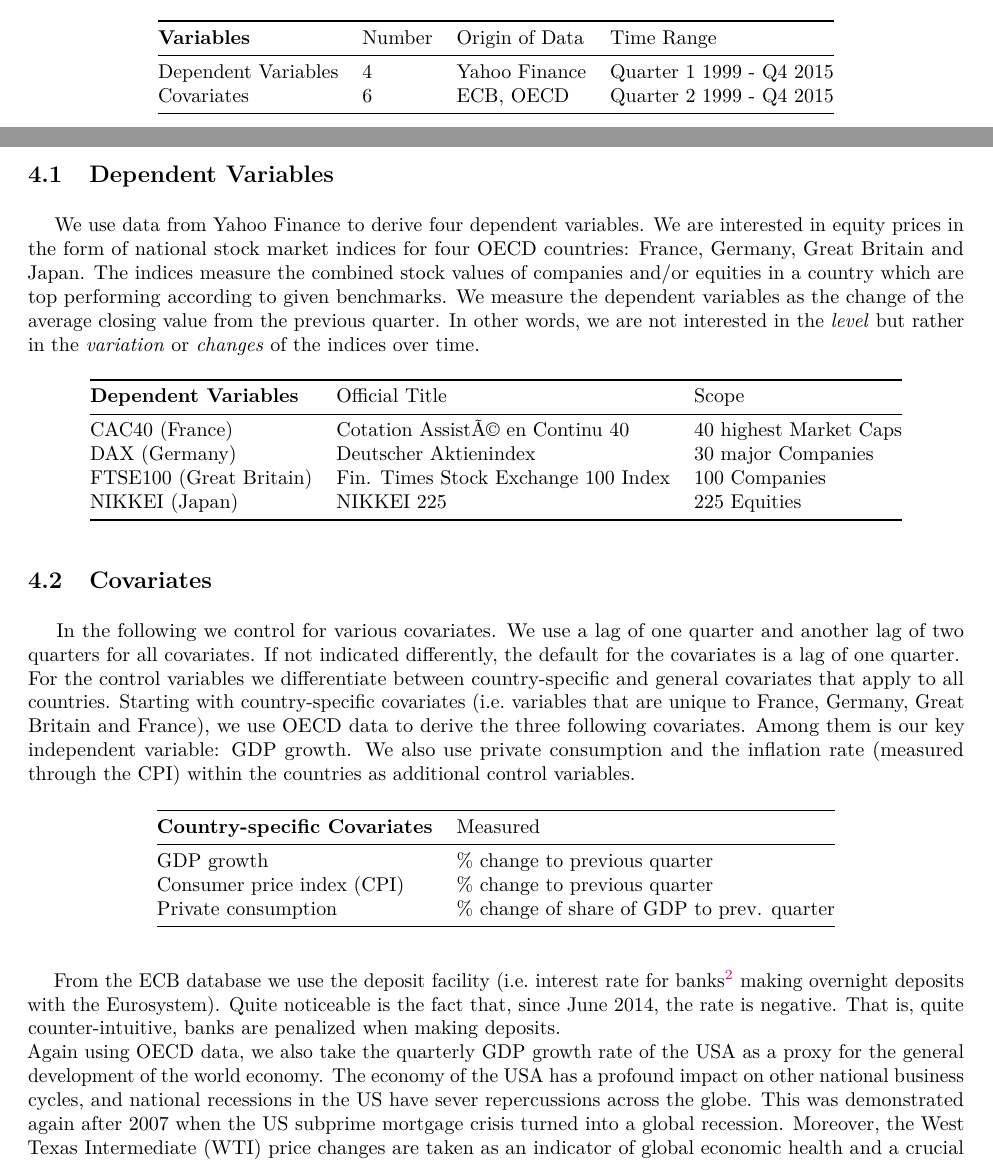
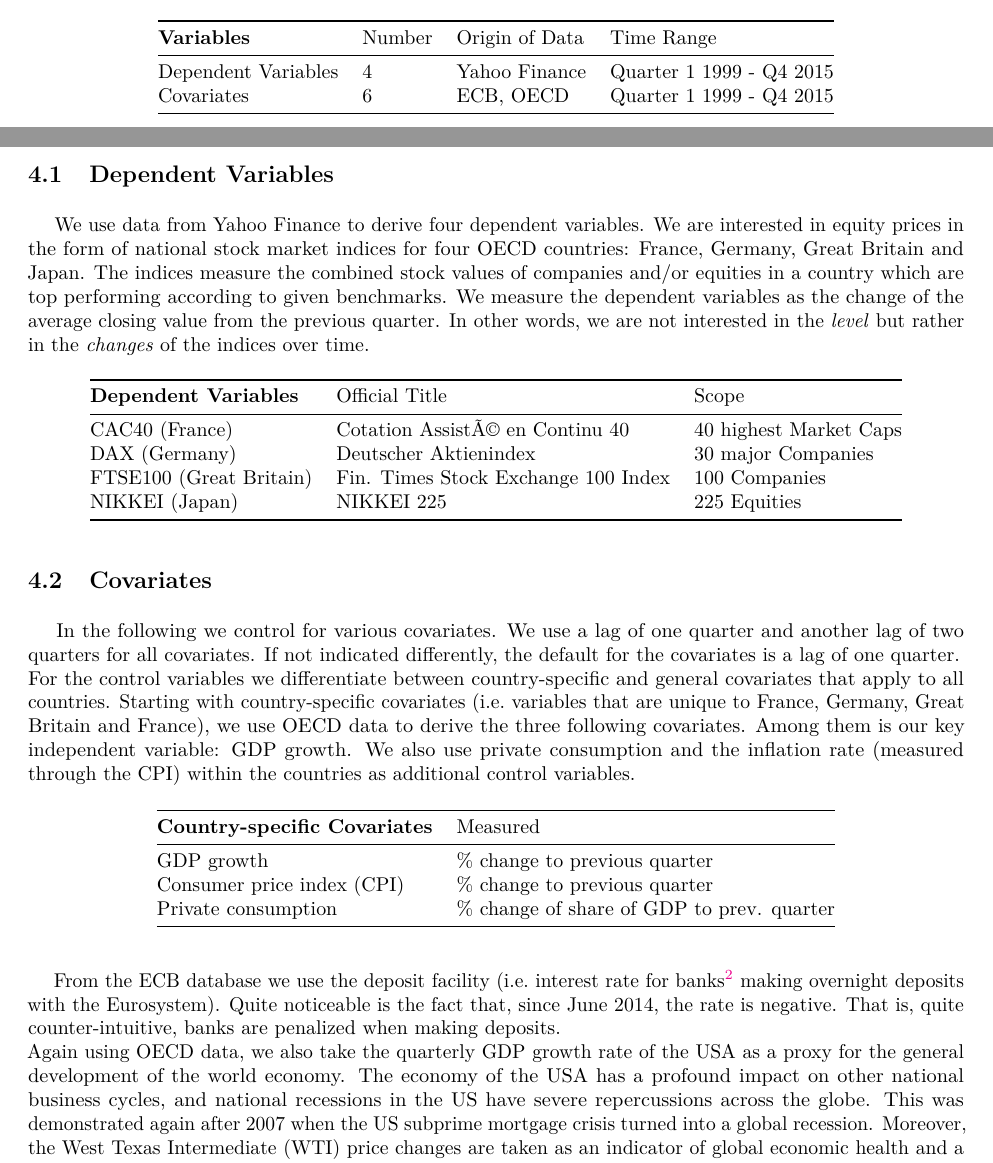
Before and after one commit to LukasMueller89/FinalPaper, an R Markdown document (FinalPaper_Data/FinalPaper.Rmd): two parts of pages 4 and 5 of 21, joined at a grey line, cut so that both start at the same text. The pictures show the output file FinalPaper_Data/FinalPaper.pdf that the author committed with the source.

Commit message:
typo corrected

```diff
--- a/FinalPaper_Data/FinalPaper.Rmd
+++ b/FinalPaper_Data/FinalPaper.Rmd
@@ -82,12 +82,12 @@ In the second, more narrow step, we focus on the relationsship between GDP growt
 | **Variables**       | Number | Origin of Data | Time Range               |
 |---------------------|--------|----------------|--------------------------|
 | Dependent Variables | 4      | Yahoo Finance  | Quarter 1 1999 - Q4 2015 |
-| Covariates          | 6      | ECB, OECD      | Quarter 2 1999 - Q4 2015 |
+| Covariates          | 6      | ECB, OECD      | Quarter 1 1999 - Q4 2015 |
 
 
 ## Dependent Variables
 
-&nbsp;&nbsp;&nbsp;&nbsp;We use data from Yahoo Finance to derive four dependent variables. We are interested in equity prices in the form of national stock market indices for four OECD countries: France, Germany, Great Britain and Japan. The indices measure the combined stock values of companies and/or equities in a country which are top performing according to given benchmarks. We measure the dependent variables as the change of the average closing value from the previous quarter. In other words, we are not interested in the *level* but rather in the *variation* or *changes* of the indices over time.
+&nbsp;&nbsp;&nbsp;&nbsp;We use data from Yahoo Finance to derive four dependent variables. We are interested in equity prices in the form of national stock market indices for four OECD countries: France, Germany, Great Britain and Japan. The indices measure the combined stock values of companies and/or equities in a country which are top performing according to given benchmarks. We measure the dependent variables as the change of the average closing value from the previous quarter. In other words, we are not interested in the *level* but rather in the *changes* of the indices over time.
 
 **Dependent Variables**   | Official Title                      | Scope
  ------------------------- | -------------------------------- | -------------
@@ -108,7 +108,7 @@ In the second, more narrow step, we focus on the relationsship between GDP growt
 | Private consumption             | % change of share of GDP to prev. quarter |
 
 &nbsp;&nbsp;&nbsp;&nbsp;From the ECB database we use the deposit facility (i.e. interest rate for banks^[We rakishly use the term "banks" for this paper. While "Financial Institutions" would be more appropriate to apply, we dare to continue with "banks" for reasons of simplicity.] making overnight deposits with the Eurosystem). Quite noticeable is the fact that, since June 2014, the rate is negative. That is, quite counter-intuitive, banks are penalized when making deposits.\newline
-&nbsp;&nbsp;&nbsp;&nbsp;Again using OECD data, we also take the quarterly GDP growth rate of the USA as a proxy for the general development of the world economy. The economy of the USA has a profound impact on other national business cycles, and national recessions in the US have sever repercussions across the globe. This was demonstrated again after 2007 when the US subprime mortgage crisis turned into a global recession. Moreover, the West Texas Intermediate (WTI) price changes are taken as an indicator of global economic health and a crucial determinant of economic growth.
+&nbsp;&nbsp;&nbsp;&nbsp;Again using OECD data, we also take the quarterly GDP growth rate of the USA as a proxy for the general development of the world economy. The economy of the USA has a profound impact on other national business cycles, and national recessions in the US have severe repercussions across the globe. This was demonstrated again after 2007 when the US subprime mortgage crisis turned into a global recession. Moreover, the West Texas Intermediate (WTI) price changes are taken as an indicator of global economic health and a crucial determinant of economic growth.
 
 | **Covariates**        | Measured                                 |
 |-----------------------|------------------------------------------|
```
Also changed, not shown: FinalPaper_Data/FinalPaper.pdf, FinalPaper_Data/FinalPaper.Rmd (6 more changed lines).
